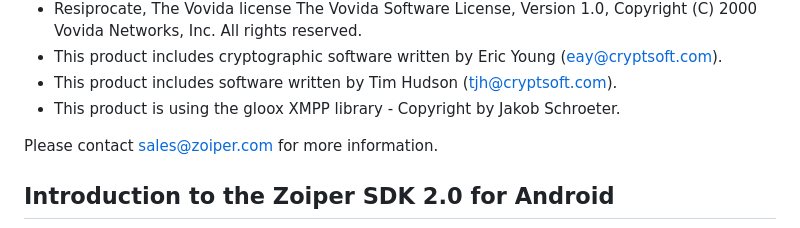
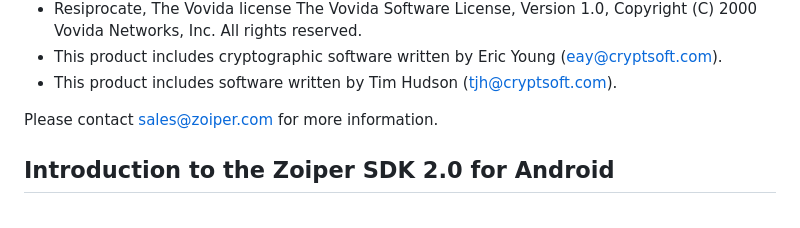
Before and after one commit to ZoiPer/SDK_AndroidJavaExample, a Markdown page: README.md, the part around the change. Rendered like a GitHub page.

Commit message:
Update README.md
Removed gloox from third party software

```diff
--- a/README.md
+++ b/README.md
@@ -48,7 +48,6 @@ The SDK is (partially) built with:
 - Resiprocate, The Vovida license The Vovida Software License, Version 1.0, Copyright (C) 2000 Vovida Networks, Inc. All rights reserved.
 - This product includes cryptographic software written by Eric Young (eay@cryptsoft.com).
 - This product includes software written by Tim Hudson (tjh@cryptsoft.com).
-- This product is using the gloox XMPP library - Copyright by Jakob Schroeter.
 
 Please contact [<span style="color:orange">sales@zoiper.com</span>](mailto:sales@zoiper.com) for more information.
 
```
